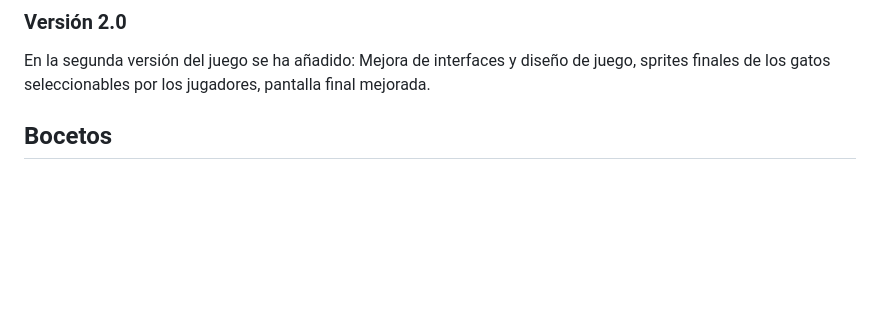
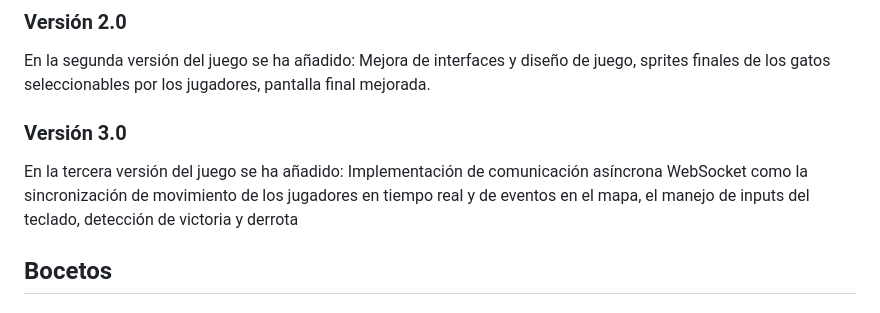
Before and after one commit to byniteyt/Juegos-en-Red, a Markdown page: README.md, the part around the change. GitHub-like rendering; blank space fills up the shorter version.

```diff
--- a/README.md
+++ b/README.md
@@ -72,6 +72,8 @@ En la primera versión del juego se ha añadido: el menú principal, la pantalla
 ### Versión 2.0
 En la segunda versión del juego se ha añadido: Mejora de interfaces y diseño de juego, sprites finales de los gatos seleccionables por los jugadores, pantalla final mejorada.
 
+### Versión 3.0
+En la tercera versión del juego se ha añadido: Implementación de comunicación asíncrona WebSocket como la sincronización de movimiento de los jugadores en tiempo real y de eventos en el mapa, el manejo de inputs del teclado, detección de victoria y derrota
 
 ## Bocetos
 
```
